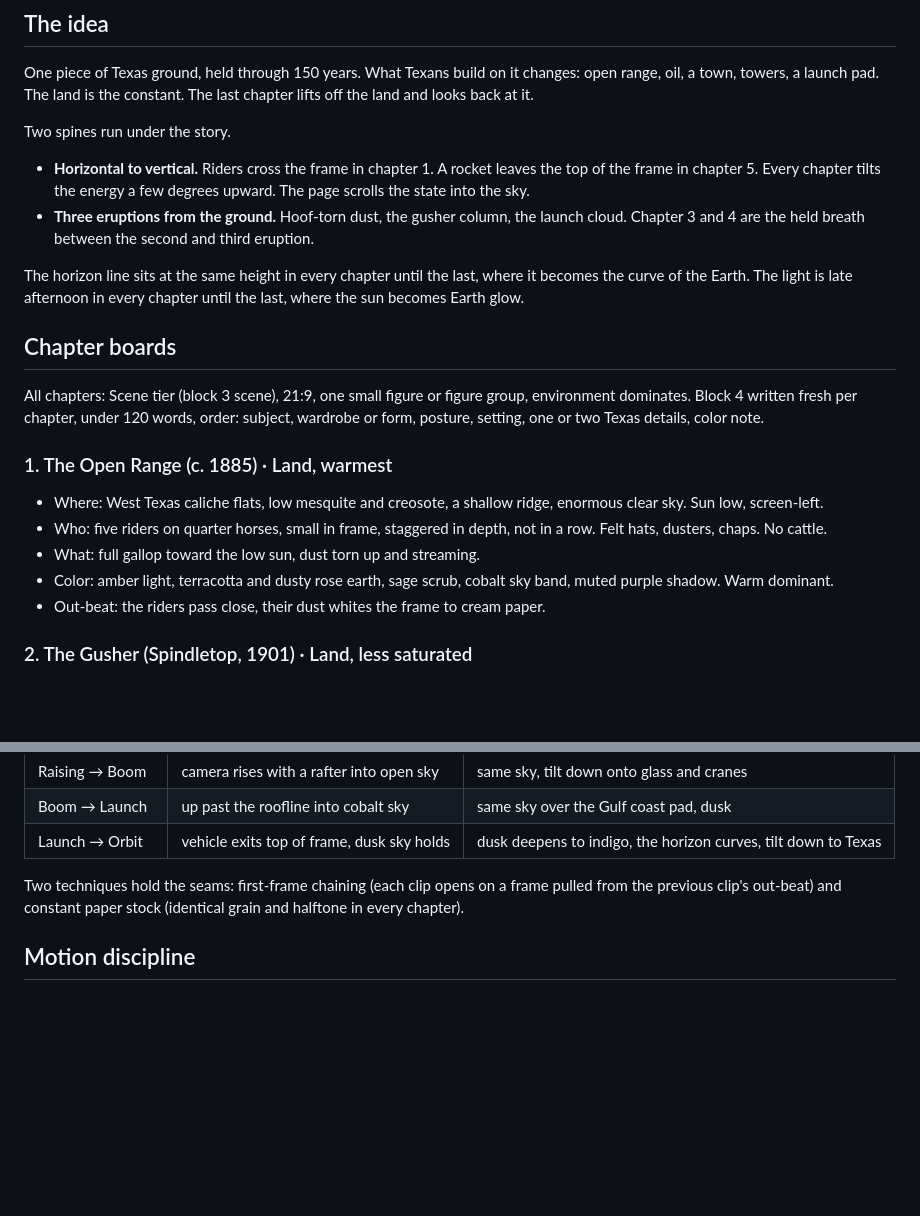
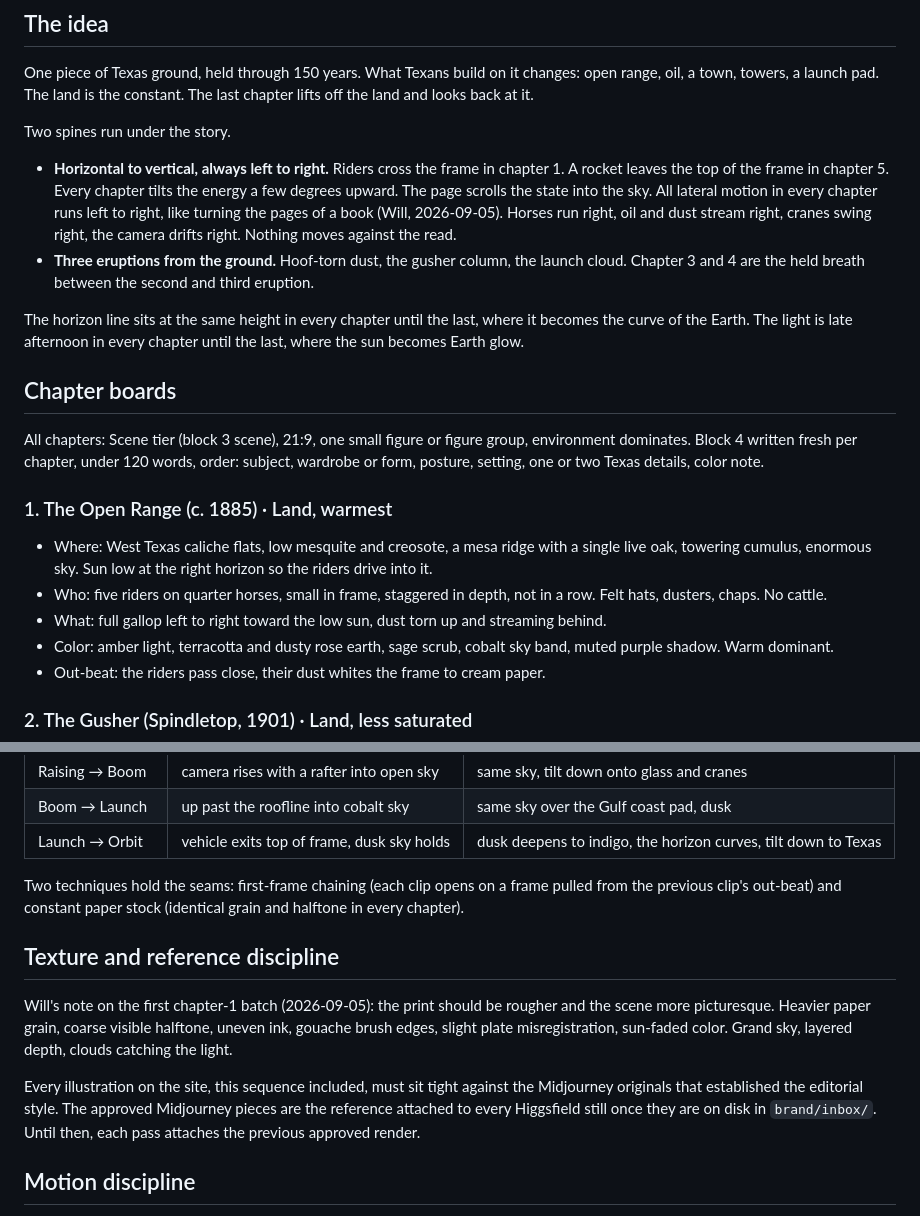
Before and after one commit to willtexashouse/texashouse, a Markdown page: brand/briefs/homepage-evolution-video.md, 2 parts joined by grey strips. GitHub-like rendering; blank space fills up the shorter version.

Commit message:
Brief: motion reads left to right, rougher print, Midjourney originals as reference
Records Will's direction from the first chapter-1 batch: all lateral motion
runs left to right like turning pages, the print texture goes rougher and
more picturesque, and every illustration stays tight to the Midjourney
originals, which become the attached reference once they are on disk.

Co-Authored-By: Claude Fable 5.1 <noreply@anthropic.com>

```diff
--- a/brand/briefs/homepage-evolution-video.md
+++ b/brand/briefs/homepage-evolution-video.md
@@ -42,9 +42,13 @@ constant. The last chapter lifts off the land and looks back at it.
 
 Two spines run under the story.
 
-- **Horizontal to vertical.** Riders cross the frame in chapter 1. A rocket
-  leaves the top of the frame in chapter 5. Every chapter tilts the energy a
-  few degrees upward. The page scrolls the state into the sky.
+- **Horizontal to vertical, always left to right.** Riders cross the frame
+  in chapter 1. A rocket leaves the top of the frame in chapter 5. Every
+  chapter tilts the energy a few degrees upward. The page scrolls the state
+  into the sky. All lateral motion in every chapter runs left to right, like
+  turning the pages of a book (Will, 2026-09-05). Horses run right, oil and
+  dust stream right, cranes swing right, the camera drifts right. Nothing
+  moves against the read.
 - **Three eruptions from the ground.** Hoof-torn dust, the gusher column, the
   launch cloud. Chapter 3 and 4 are the held breath between the second and
   third eruption.
@@ -61,11 +65,13 @@ words, order: subject, wardrobe or form, posture, setting, one or two Texas
 details, color note.
 
 ### 1. The Open Range (c. 1885) · Land, warmest
-- Where: West Texas caliche flats, low mesquite and creosote, a shallow ridge,
-  enormous clear sky. Sun low, screen-left.
+- Where: West Texas caliche flats, low mesquite and creosote, a mesa ridge
+  with a single live oak, towering cumulus, enormous sky. Sun low at the
+  right horizon so the riders drive into it.
 - Who: five riders on quarter horses, small in frame, staggered in depth, not
   in a row. Felt hats, dusters, chaps. No cattle.
-- What: full gallop toward the low sun, dust torn up and streaming.
+- What: full gallop left to right toward the low sun, dust torn up and
+  streaming behind.
 - Color: amber light, terracotta and dusty rose earth, sage scrub, cobalt sky
   band, muted purple shadow. Warm dominant.
 - Out-beat: the riders pass close, their dust whites the frame to cream paper.
@@ -149,6 +155,19 @@ Two techniques hold the seams: first-frame chaining (each clip opens on a
 frame pulled from the previous clip's out-beat) and constant paper stock
 (identical grain and halftone in every chapter).
 
+## Texture and reference discipline
+
+Will's note on the first chapter-1 batch (2026-09-05): the print should be
+rougher and the scene more picturesque. Heavier paper grain, coarse visible
+halftone, uneven ink, gouache brush edges, slight plate misregistration,
+sun-faded color. Grand sky, layered depth, clouds catching the light.
+
+Every illustration on the site, this sequence included, must sit tight
+against the Midjourney originals that established the editorial style. The
+approved Midjourney pieces are the reference attached to every Higgsfield
+still once they are on disk in `brand/inbox/`. Until then, each pass attaches
+the previous approved render.
+
 ## Motion discipline
 
 Seedance is trained on photoreal footage. An illustrated register drifts
```
